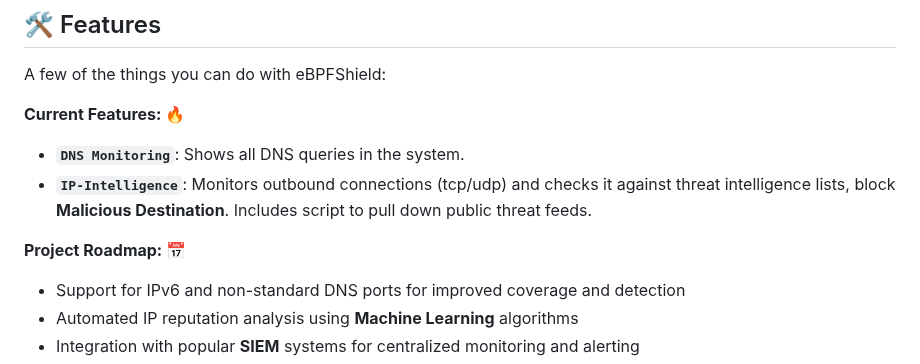
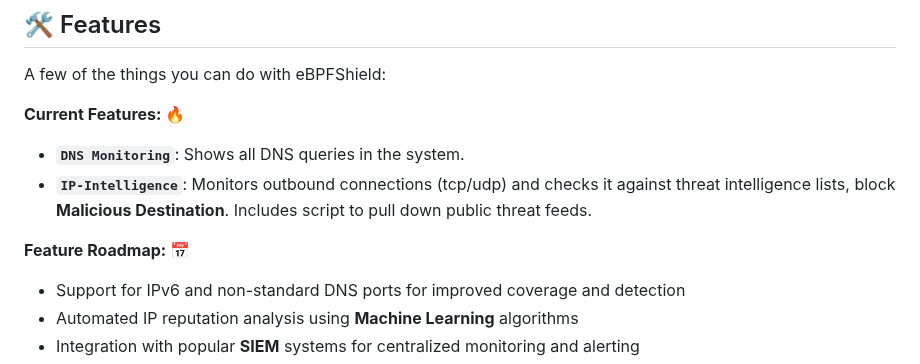
Before and after one commit to sagarbhure/eBPFShield, a Markdown page: README.md, the part around the change. Rendered like a GitHub page.

```diff
--- a/README.md
+++ b/README.md
@@ -59,7 +59,7 @@ A few of the things you can do with eBPFShield:
 Includes script to pull down public threat feeds.
 
 
-**Project Roadmap: 📅**
+**Feature Roadmap: 📅**
 
 - Support for IPv6 and non-standard DNS ports for improved coverage and detection
 - Automated IP reputation analysis using **Machine Learning** algorithms
```
